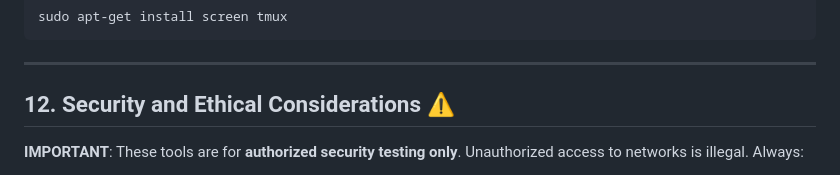
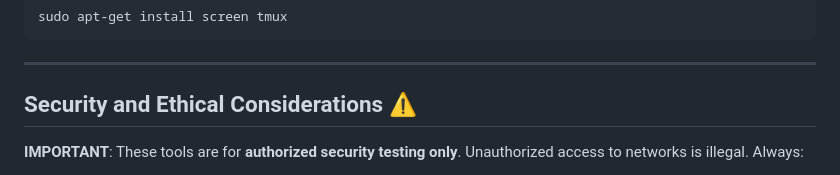
Before and after one commit to Pnwcomputers/ULTIMATE-CYBERSECURITY-MASTER-GUIDE, a Markdown page: LinuxCheatSheet.md, the part around the change. Rendered like a GitHub page.

```diff
--- a/LinuxCheatSheet.md
+++ b/LinuxCheatSheet.md
@@ -153,7 +153,7 @@ sudo apt-get install screen tmux
 
 ---
 
-## 12. Security and Ethical Considerations ⚠️
+## Security and Ethical Considerations ⚠️
 
 **IMPORTANT**: These tools are for **authorized security testing only**. Unauthorized access to networks is illegal. Always:
 - Get written permission before testing
```
